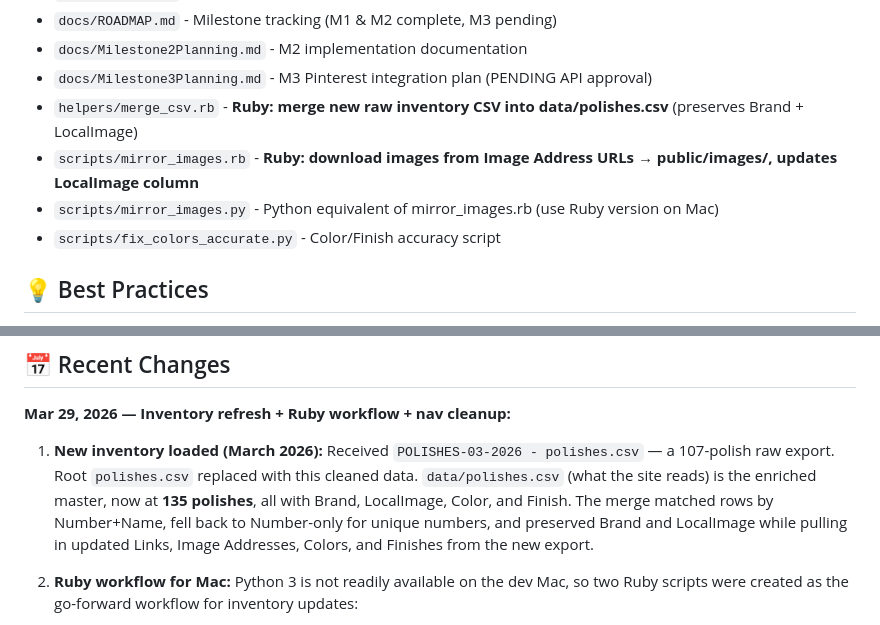
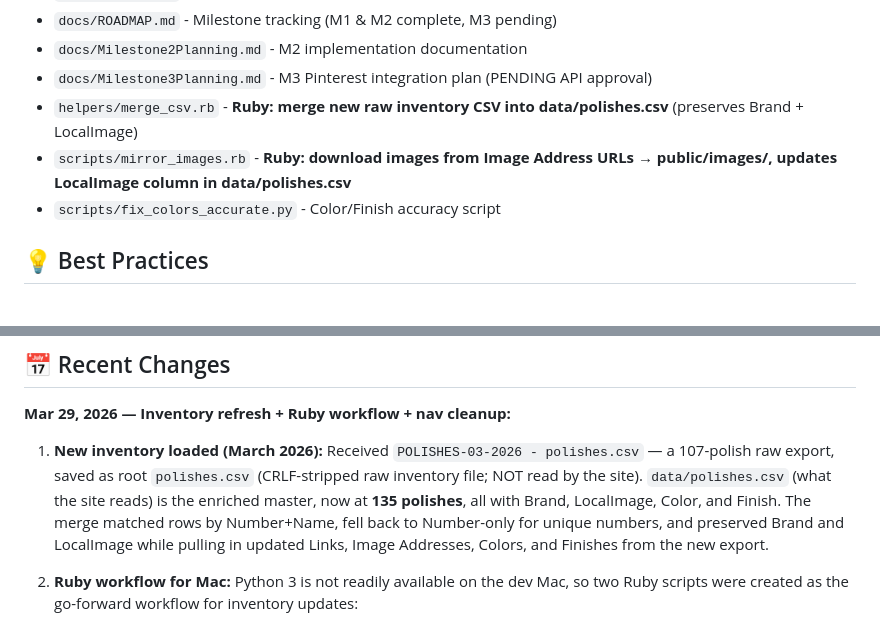
Before and after one commit to justaskclaire/NailPolishInventory, a Markdown page: .copilot/STANDUP.md, 2 parts joined by grey strips. GitHub-like rendering.

Commit message:
Clarify polishes.csv roles and remove redundant mirror_images.py reference in STANDUP.md
Agent-Logs-Url: https://github.com/justaskclaire/NailPolishInventory/sessions/087524b7-26de-494b-942a-bf0eb7144061

Co-authored-by: justaskclaire <40320476+justaskclaire@users.noreply.github.com>

```diff
--- a/.copilot/STANDUP.md
+++ b/.copilot/STANDUP.md
@@ -17,8 +17,7 @@
 - `docs/Milestone2Planning.md` - M2 implementation documentation
 - `docs/Milestone3Planning.md` - M3 Pinterest integration plan (PENDING API approval)
 - `helpers/merge_csv.rb` - **Ruby: merge new raw inventory CSV into data/polishes.csv** (preserves Brand + LocalImage)
-- `scripts/mirror_images.rb` - **Ruby: download images from Image Address URLs → public/images/, updates LocalImage column**
-- `scripts/mirror_images.py` - Python equivalent of mirror_images.rb (use Ruby version on Mac)
+- `scripts/mirror_images.rb` - **Ruby: download images from Image Address URLs → public/images/, updates LocalImage column in data/polishes.csv**
 - `scripts/fix_colors_accurate.py` - Color/Finish accuracy script
 
 ## 💡 Best Practices
@@ -38,7 +37,7 @@
 
 **Mar 29, 2026 — Inventory refresh + Ruby workflow + nav cleanup:**
 
-1. **New inventory loaded (March 2026):** Received `POLISHES-03-2026 - polishes.csv` — a 107-polish raw export. Root `polishes.csv` replaced with this cleaned data. `data/polishes.csv` (what the site reads) is the enriched master, now at **135 polishes**, all with Brand, LocalImage, Color, and Finish. The merge matched rows by Number+Name, fell back to Number-only for unique numbers, and preserved Brand and LocalImage while pulling in updated Links, Image Addresses, Colors, and Finishes from the new export.
+1. **New inventory loaded (March 2026):** Received `POLISHES-03-2026 - polishes.csv` — a 107-polish raw export, saved as root `polishes.csv` (CRLF-stripped raw inventory file; NOT read by the site). `data/polishes.csv` (what the site reads) is the enriched master, now at **135 polishes**, all with Brand, LocalImage, Color, and Finish. The merge matched rows by Number+Name, fell back to Number-only for unique numbers, and preserved Brand and LocalImage while pulling in updated Links, Image Addresses, Colors, and Finishes from the new export.
 
 2. **Ruby workflow for Mac:** Python 3 is not readily available on the dev Mac, so two Ruby scripts were created as the go-forward workflow for inventory updates:
    - `helpers/merge_csv.rb` — takes a new raw inventory export and merges it into `data/polishes.csv`. Run this first whenever new inventory arrives.
```
